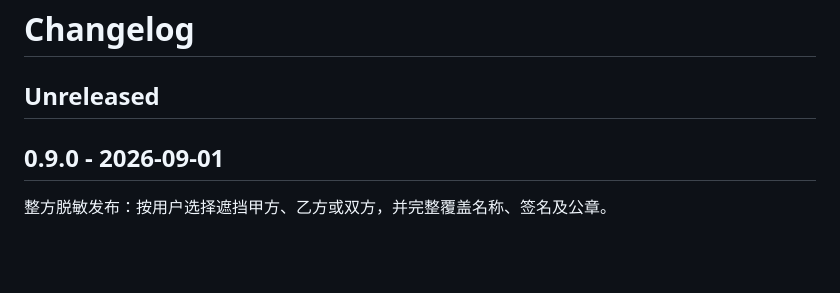
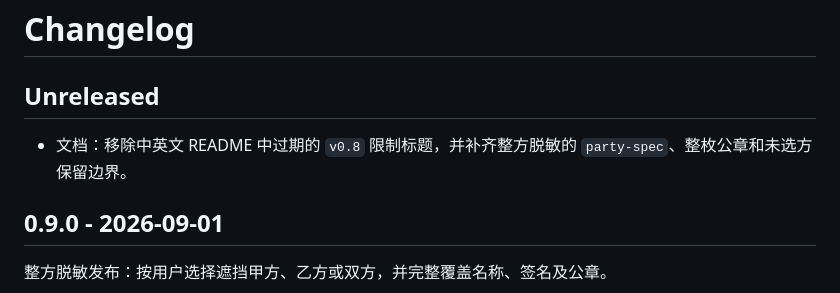
Before and after one commit to qwertyzhu/legal-redactor, a Markdown page: CHANGELOG.md, the part around the change. Rendered like a GitHub page; blank space fills up the shorter version.

```diff
--- a/CHANGELOG.md
+++ b/CHANGELOG.md
@@ -1,6 +1,8 @@
 # Changelog
 
 ## Unreleased
+
+- 文档：移除中英文 README 中过期的 `v0.8` 限制标题，并补齐整方脱敏的 `party-spec`、整枚公章和未选方保留边界。
 
 ## 0.9.0 - 2026-09-01
 
```
Also changed, not shown: README.en.md (+4 -1 lines), README.md (+4 -1 lines).
